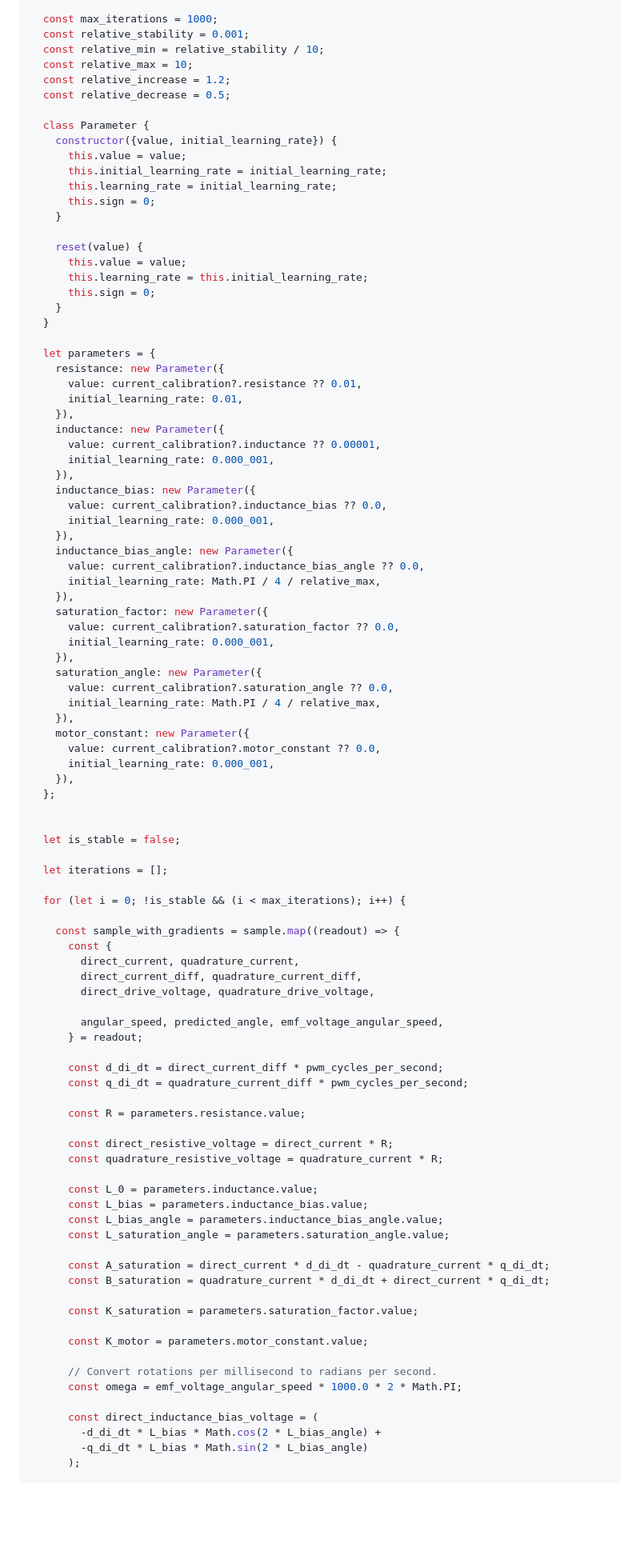
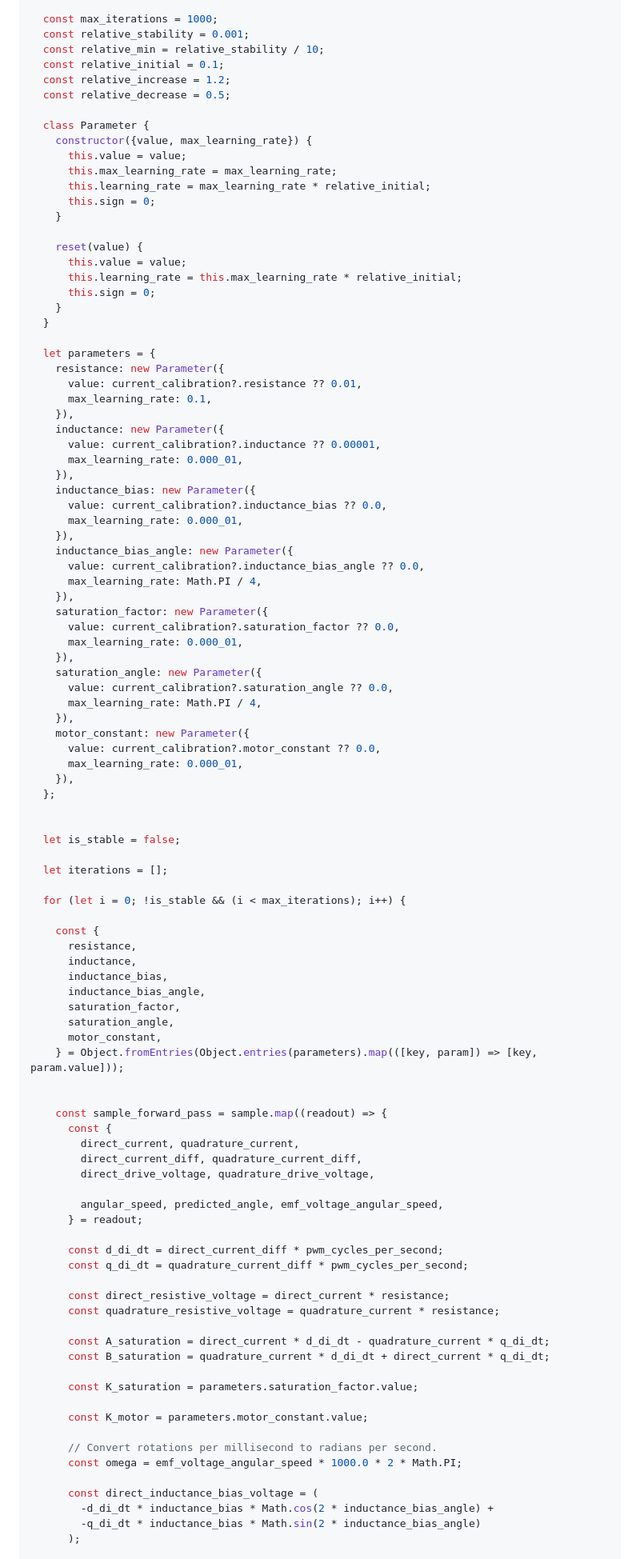
Before and after one commit to csiz/hex-single-motor-mini-drive, a Markdown page: motor-sim/src/motor_monitor.md, the part around one of its changes. Shown at 80% size. GitHub-like rendering; blank space fills up the shorter version.

```diff
--- a/motor-sim/src/motor_monitor.md
+++ b/motor-sim/src/motor_monitor.md
@@ -1536,21 +1536,21 @@ async function run_current_calibration(motor_controller, message_options) {
   const max_iterations = 1000;
   const relative_stability = 0.001;
   const relative_min = relative_stability / 10;
-  const relative_max = 10;
+  const relative_initial = 0.1;
   const relative_increase = 1.2;
   const relative_decrease = 0.5;
 
   class Parameter {
-    constructor({value, initial_learning_rate}) {
+    constructor({value, max_learning_rate}) {
       this.value = value;
-      this.initial_learning_rate = initial_learning_rate;
-      this.learning_rate = initial_learning_rate;
+      this.max_learning_rate = max_learning_rate;
+      this.learning_rate = max_learning_rate * relative_initial;
       this.sign = 0;
     }
 
     reset(value) {
       this.value = value;
-      this.learning_rate = this.initial_learning_rate;
+      this.learning_rate = this.max_learning_rate * relative_initial;
       this.sign = 0;
     }
   }
@@ -1558,31 +1558,31 @@ async function run_current_calibration(motor_controller, message_options) {
   let parameters = {
     resistance: new Parameter({
       value: current_calibration?.resistance ?? 0.01,
-      initial_learning_rate: 0.01,
+      max_learning_rate: 0.1,
     }),
     inductance: new Parameter({
       value: current_calibration?.inductance ?? 0.00001,
-      initial_learning_rate: 0.000_001,
+      max_learning_rate: 0.000_01,
     }),
     inductance_bias: new Parameter({
       value: current_calibration?.inductance_bias ?? 0.0,
-      initial_learning_rate: 0.000_001,
+      max_learning_rate: 0.000_01,
     }),
     inductance_bias_angle: new Parameter({
       value: current_calibration?.inductance_bias_angle ?? 0.0,
-      initial_learning_rate: Math.PI / 4 / relative_max,
+      max_learning_rate: Math.PI / 4,
     }),
     saturation_factor: new Parameter({
       value: current_calibration?.saturation_factor ?? 0.0,
-      initial_learning_rate: 0.000_001,
+      max_learning_rate: 0.000_01,
     }),
     saturation_angle: new Parameter({
       value: current_calibration?.saturation_angle ?? 0.0,
-      initial_learning_rate: Math.PI / 4 / relative_max,
+      max_learning_rate: Math.PI / 4,
     }),
     motor_constant: new Parameter({
       value: current_calibration?.motor_constant ?? 0.0,
-      initial_learning_rate: 0.000_001,
+      max_learning_rate: 0.000_01,
     }),
   };
 
@@ -1593,7 +1593,18 @@ async function run_current_calibration(motor_controller, message_options) {
 
   for (let i = 0; !is_stable && (i < max_iterations); i++) {
 
-    const sample_with_gradients = sample.map((readout) => {
+    const {
+      resistance,
+      inductance,
+      inductance_bias,
+      inductance_bias_angle,
+      saturation_factor,
+      saturation_angle,
+      motor_constant,
+    } = Object.fromEntries(Object.entries(parameters).map(([key, param]) => [key, param.value]));
+
+
+    const sample_forward_pass = sample.map((readout) => {
       const {
         direct_current, quadrature_current,
         direct_current_diff, quadrature_current_diff,
@@ -1605,15 +1616,8 @@ async function run_current_calibration(motor_controller, message_options) {
       const d_di_dt = direct_current_diff * pwm_cycles_per_second;
       const q_di_dt = quadrature_current_diff * pwm_cycles_per_second;
 
-      const R = parameters.resistance.value;
-
-      const direct_resistive_voltage = direct_current * R;
-      const quadrature_resistive_voltage = quadrature_current * R;
-
-      const L_0 = parameters.inductance.value;
-      const L_bias = parameters.inductance_bias.value;
-      const L_bias_angle = parameters.inductance_bias_angle.value;
-      const L_saturation_angle = parameters.saturation_angle.value;
+      const direct_resistive_voltage = direct_current * resistance;
+      const quadrature_resistive_voltage = quadrature_current * resistance;
 
       const A_saturation = direct_current * d_di_dt - quadrature_current * q_di_dt;
       const B_saturation = quadrature_current * d_di_dt + direct_current * q_di_dt;
@@ -1626,8 +1630,8 @@ async function run_current_calibration(motor_controller, message_options) {
       const omega = emf_voltage_angular_speed * 1000.0 * 2 * Math.PI;
 
       const direct_inductance_bias_voltage = (
-        -d_di_dt * L_bias * Math.cos(2 * L_bias_angle) +
-        -q_di_dt * L_bias * Math.sin(2 * L_bias_angle)
+        -d_di_dt * inductance_bias * Math.cos(2 * inductance_bias_angle) +
+        -q_di_dt * inductance_bias * Math.sin(2 * inductance_bias_angle)
       );
 
       const quadrature_inductance_bias_voltage = (
```
Also changed, not shown: other parts of motor-sim/src/motor_monitor.md (+87 -62 lines).
